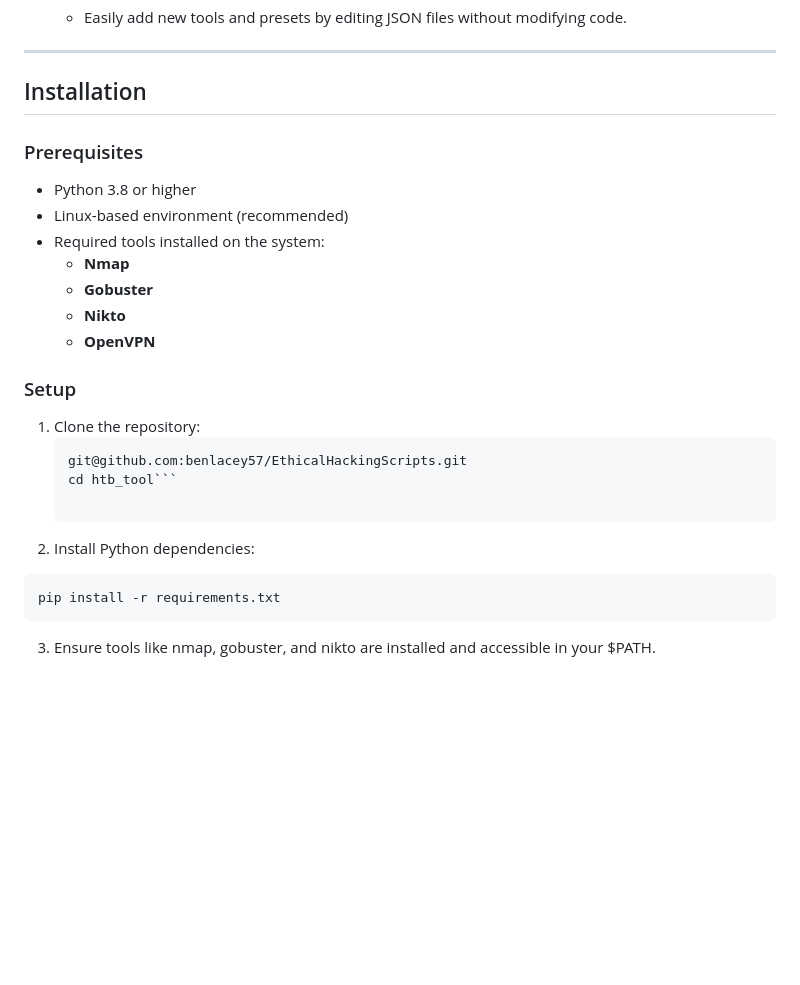
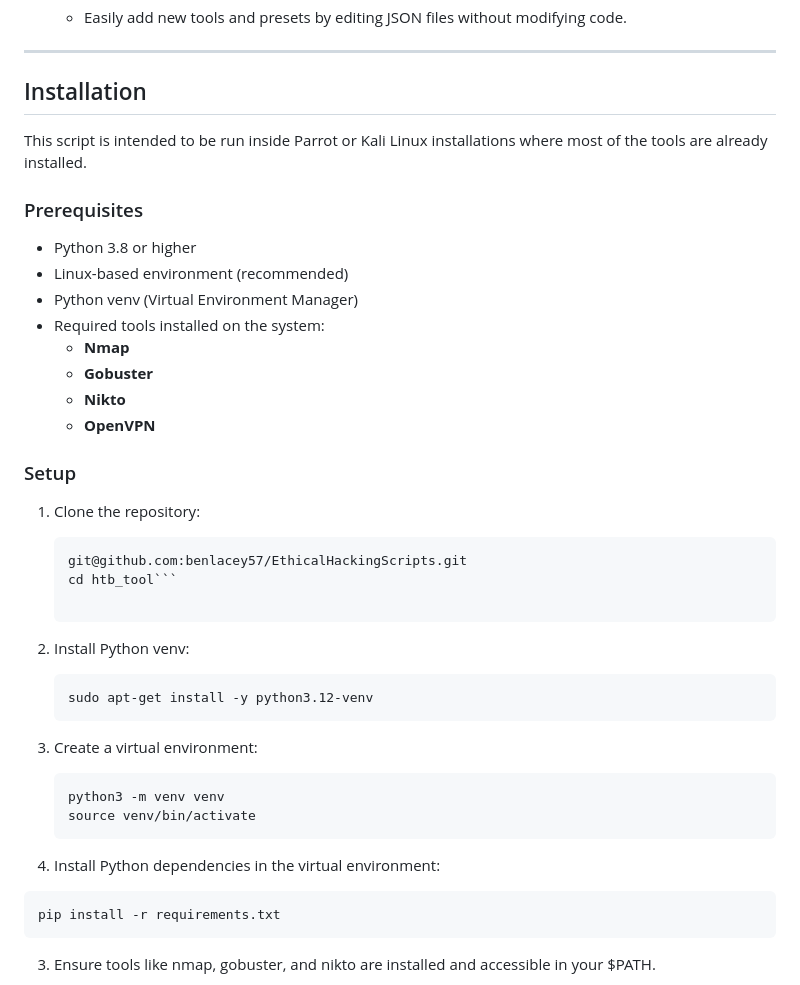
Before and after one commit to benlacey57/EthicalHackingScripts, a Markdown page: README.md, the part around the change. Rendered like a GitHub page; blank space fills up the shorter version.

Commit message:
Update README.md
Signed-off-by: Ben Lacey <85163278+benlacey57@users.noreply.github.com>

````diff
--- a/README.md
+++ b/README.md
@@ -38,10 +38,13 @@ The **HTB Challenge Tool** is a Python-based utility designed to streamline the
 
 ## Installation
 
+This script is intended to be run inside Parrot or Kali Linux installations where most of the tools are already installed.
+
 ### Prerequisites
 
 - Python 3.8 or higher
 - Linux-based environment (recommended)
+- Python venv (Virtual Environment Manager)
 - Required tools installed on the system:
   - **Nmap**
   - **Gobuster**
@@ -55,7 +58,18 @@ The **HTB Challenge Tool** is a Python-based utility designed to streamline the
    git@github.com:benlacey57/EthicalHackingScripts.git
    cd htb_tool```
 
-2. Install Python dependencies:
+2. Install Python venv:
+   ```bash
+   sudo apt-get install -y python3.12-venv
+   ```
+
+3. Create a virtual environment:
+   ```bash
+   python3 -m venv venv
+   source venv/bin/activate
+   ```
+
+4. Install Python dependencies in the virtual environment:
 ```bash
 pip install -r requirements.txt
 ```
````
